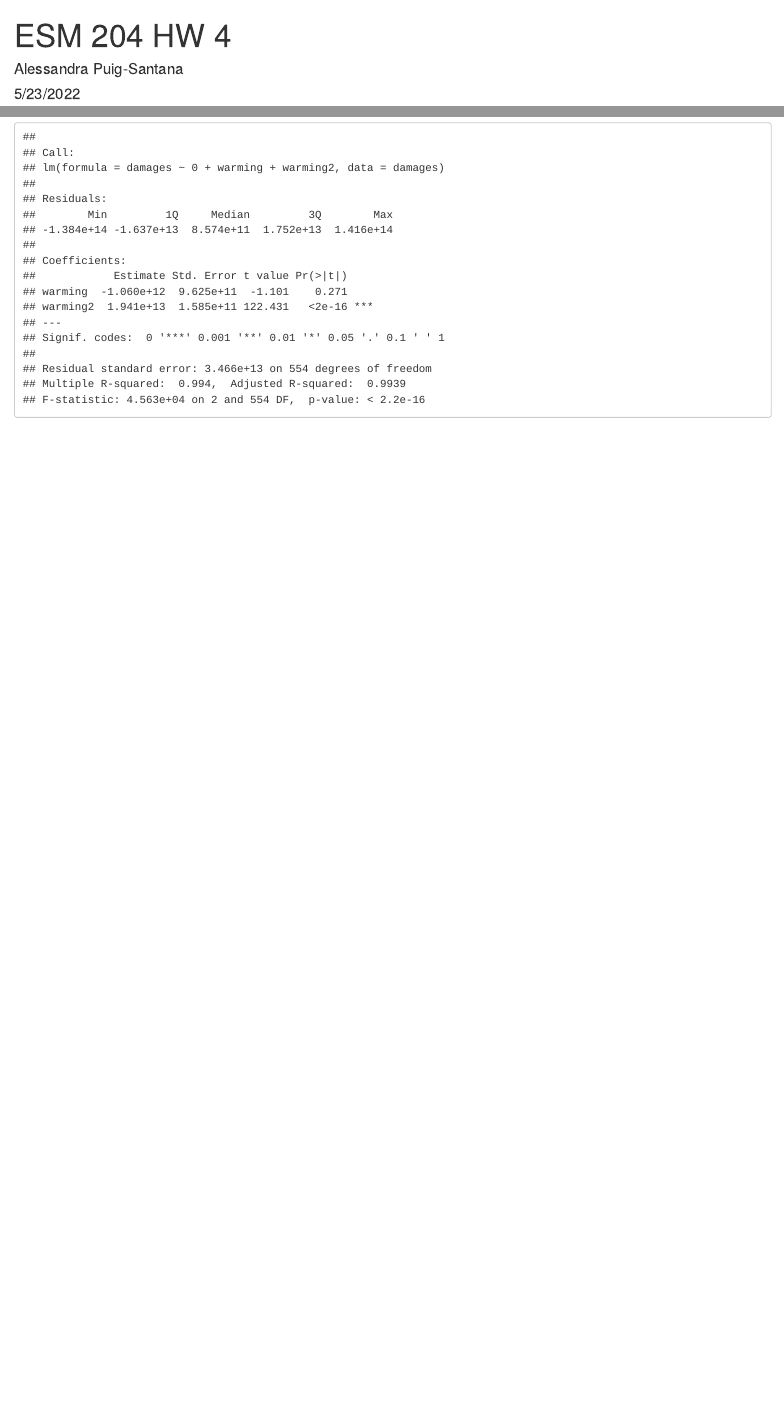
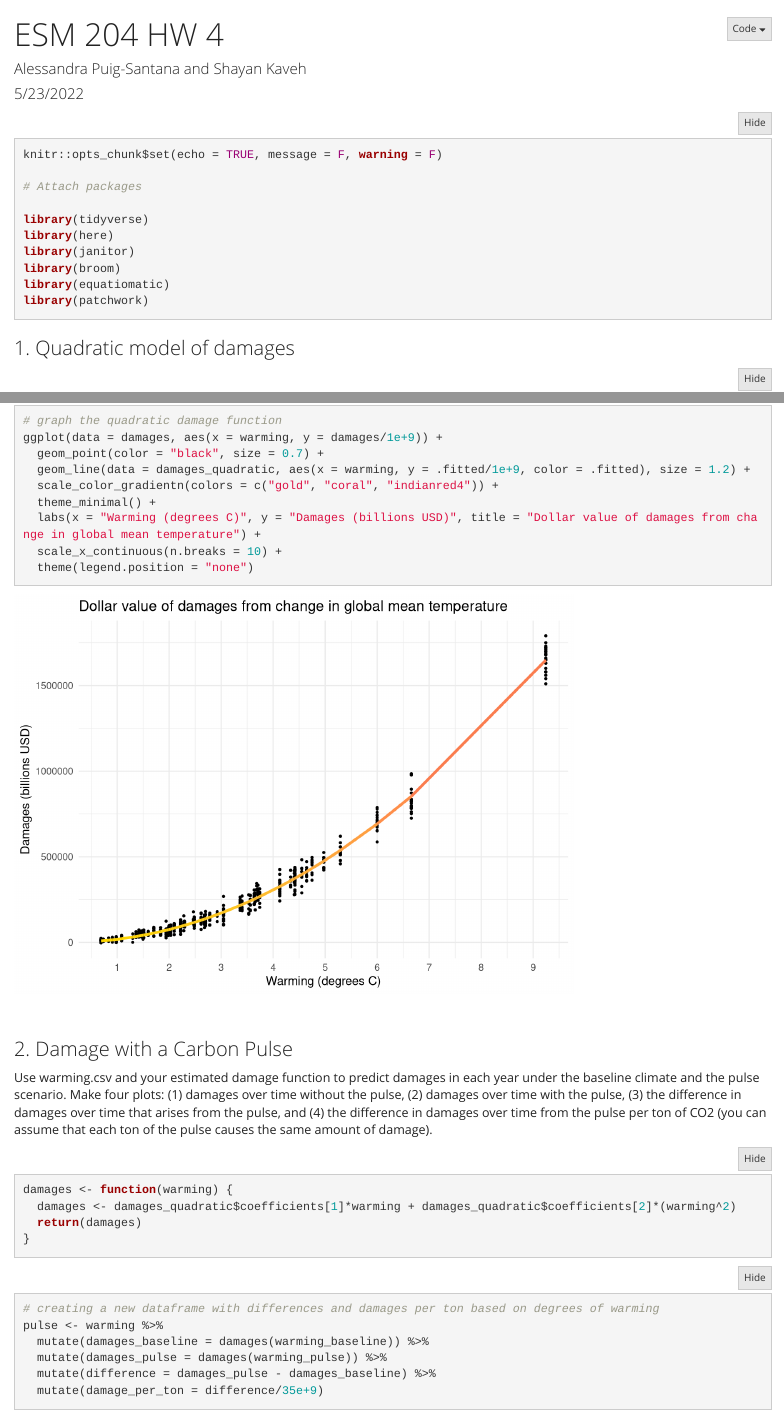
Before and after one commit to alessandraps/esm204_hw4, an R Markdown document (esm 204 hw 4.Rmd): the page in a window 1100 px wide, from its top, and a second part further down, joined at a grey line. Rendered offline with R 4.5, knitr and Pandoc, with nearby package versions; folded parts are opened; some code elsewhere in the file could not run offline.

Commit message:
updated questions 1 and 2

````diff
--- a/esm 204 hw 4.Rmd
+++ b/esm 204 hw 4.Rmd
@@ -1,20 +1,27 @@
 ---
 title: "ESM 204 HW 4"
-author: "Alessandra Puig-Santana"
+author: "Alessandra Puig-Santana and Shayan Kaveh"
 date: "5/23/2022"
-output: html_document
+output:
+  html_document:
+    code_folding: hide
+    theme: yeti
 ---
 
-```{r setup, include=FALSE}
-knitr::opts_chunk$set(echo = TRUE)
+```{r setup, include= TRUE, message = F, warning = F}
+knitr::opts_chunk$set(echo = TRUE, message = F, warning = F)
 
 # Attach packages
 
 library(tidyverse)
 library(here)
 library(janitor)
+library(broom)
+library(equatiomatic)
+library(patchwork)
 ```
 
+### 1. Quadratic model of damages
 ```{r}
 # Read in data
 damages <- read_csv(here("damages.csv"))
@@ -37,0 +54,31 @@ summary(damages_quadratic)
+# graph the quadratic damage function
+ggplot(data = damages, aes(x = warming, y = damages/1e+9)) +
+  geom_point(color = "black", size = 0.7) +
+  geom_line(data = damages_quadratic, aes(x = warming, y = .fitted/1e+9, color = .fitted), size = 1.2) +
+  scale_color_gradientn(colors = c("gold", "coral", "indianred4")) +
+  theme_minimal() +
+  labs(x = "Warming (degrees C)", y = "Damages (billions USD)", title = "Dollar value of damages from change in global mean temperature") +
+  scale_x_continuous(n.breaks = 10) +
+  theme(legend.position = "none")
+```
+
+<br>
+
+### 2. Damage with a Carbon Pulse
+
+Use warming.csv and your estimated damage function to predict damages in each year under the baseline climate and the pulse scenario. Make four plots: (1) damages over time without the pulse, (2) damages over time with the pulse, (3) the difference in damages over time that arises from the pulse, and (4) the difference in damages over time from the pulse per ton of CO2 (you can assume that each ton of the pulse causes the same amount of damage).
+
+```{r damages function}
+damages <- function(warming) {
+  damages <- damages_quadratic$coefficients[1]*warming + damages_quadratic$coefficients[2]*(warming^2)
+  return(damages)
+}
+```
+
+```{r pulse/baseline damage dataframe}
+# creating a new dataframe with differences and damages per ton based on degrees of warming
+pulse <- warming %>%
+  mutate(damages_baseline = damages(warming_baseline)) %>%
+  mutate(damages_pulse = damages(warming_pulse)) %>%
+  mutate(difference = damages_pulse - damages_baseline) %>%
+  mutate(damage_per_ton = difference/35e+9)
````
Also changed, not shown: esm 204 hw 4.Rmd (53 more changed lines).
